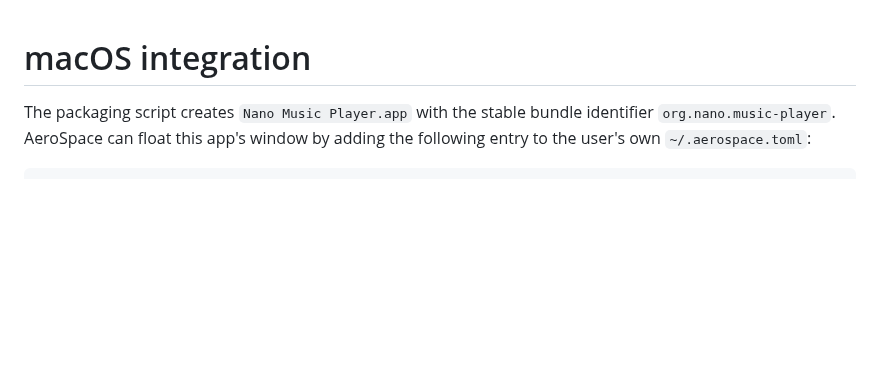
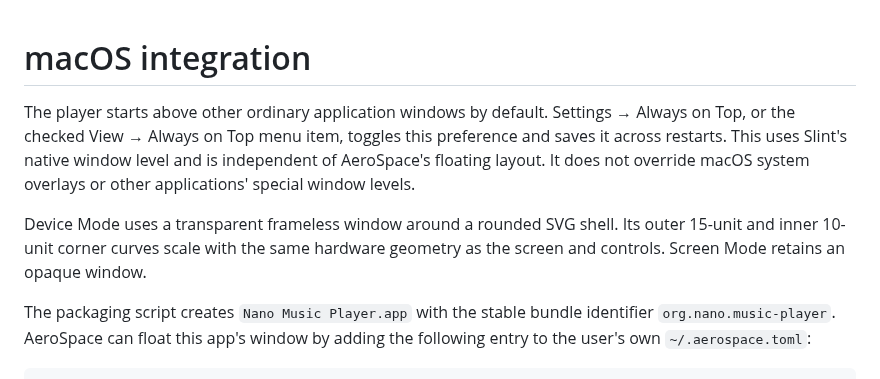
Before and after one commit to huanzichen00/Nano-Music-Player, a Markdown page: docs/MACOS_INTEGRATION.md, the part around the change. GitHub-like rendering; blank space fills up the shorter version.

```diff
--- a/docs/MACOS_INTEGRATION.md
+++ b/docs/MACOS_INTEGRATION.md
@@ -1,4 +1,8 @@
 # macOS integration
+
+The player starts above other ordinary application windows by default. Settings → Always on Top, or the checked View → Always on Top menu item, toggles this preference and saves it across restarts. This uses Slint's native window level and is independent of AeroSpace's floating layout. It does not override macOS system overlays or other applications' special window levels.
+
+Device Mode uses a transparent frameless window around a rounded SVG shell. Its outer 15-unit and inner 10-unit corner curves scale with the same hardware geometry as the screen and controls. Screen Mode retains an opaque window.
 
 The packaging script creates `Nano Music Player.app` with the stable bundle identifier `org.nano.music-player`. AeroSpace can float this app's window by adding the following entry to the user's own `~/.aerospace.toml`:
 
```
Also changed, not shown: docs/IMPLEMENTATION_PLAN.md (+9 -2 lines), docs/previews/rounded-device.png (added), 9 other files.
